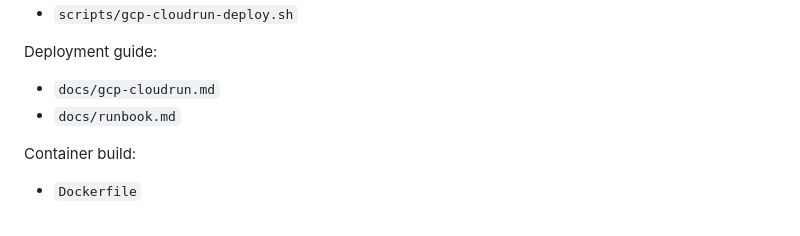
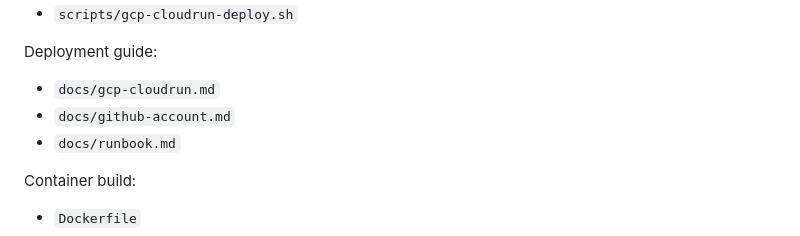
Before and after one commit to stoveruk-collab/personal-finance, a Markdown page: README.md, the part around the change. Drawn GitHub-style.

Commit message:
Document GitHub account ownership

```diff
--- a/README.md
+++ b/README.md
@@ -121,6 +121,7 @@ Primary deployment helper:
 Deployment guide:
 
 - `docs/gcp-cloudrun.md`
+- `docs/github-account.md`
 - `docs/runbook.md`
 
 Container build:
```
Also changed, not shown: docs/github-account.md (added, +29 -0 lines).
